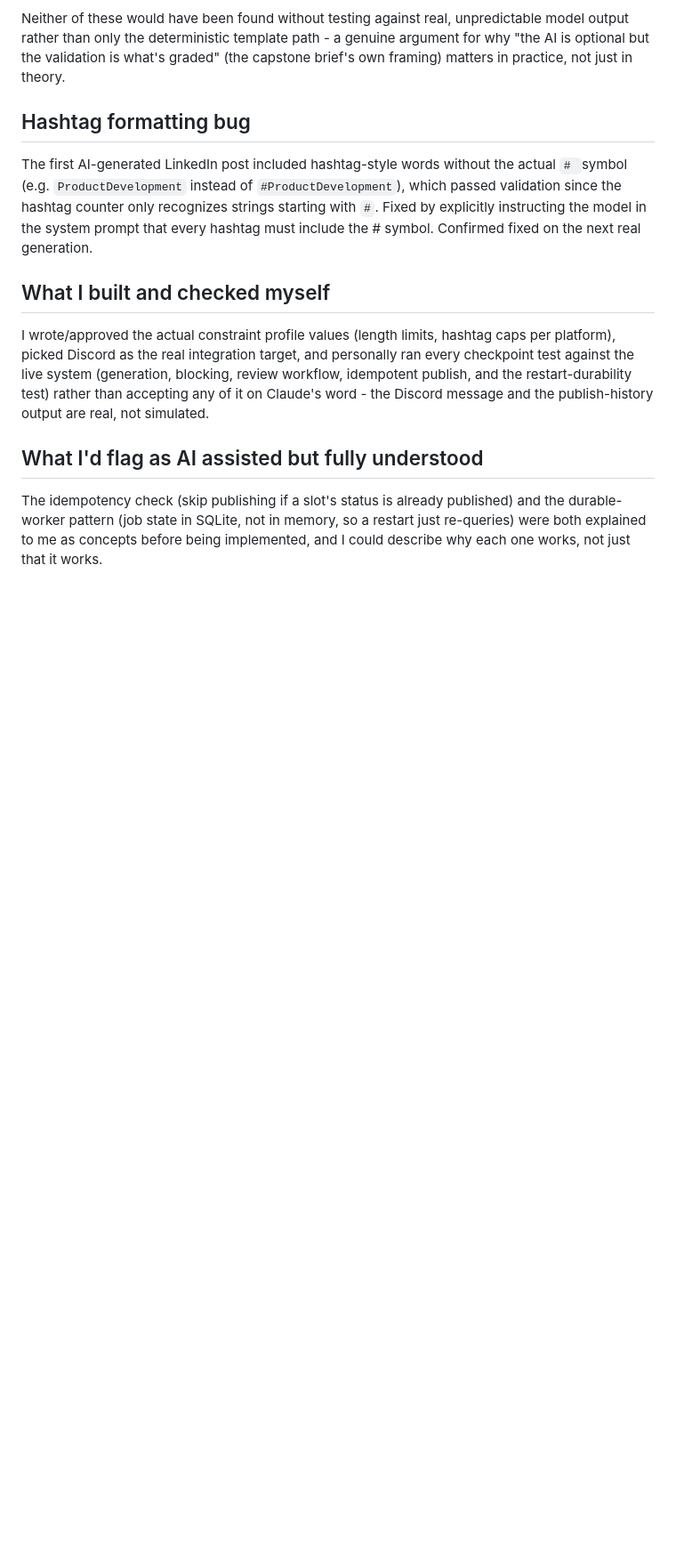
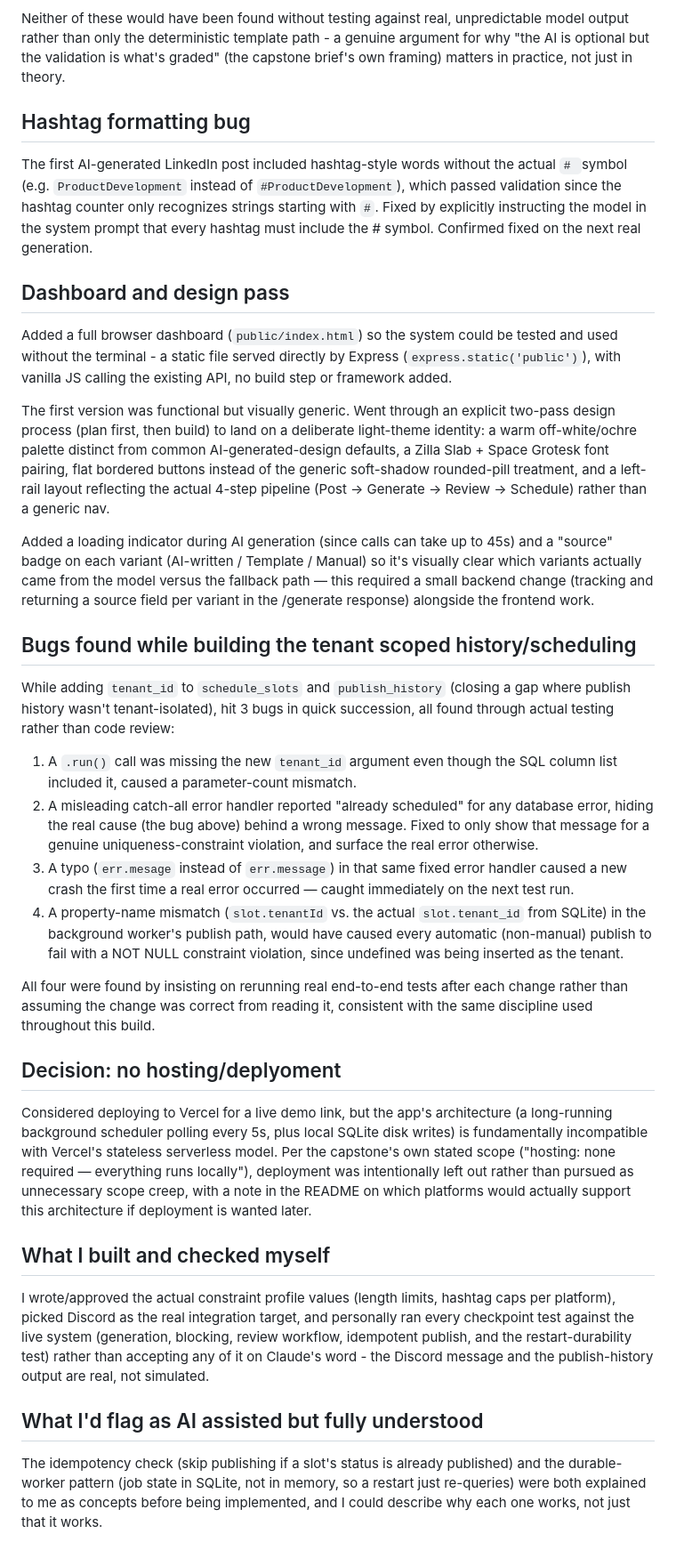
Before and after one commit to alicmerjem/flyrank-capstone-social-studio, a Markdown page: BUILDLOG.md, the part around the change. Shown at 89% size. GitHub-like rendering; blank space fills up the shorter version.

Commit message:
Update build log

```diff
--- a/BUILDLOG.md
+++ b/BUILDLOG.md
@@ -37,6 +37,25 @@ Neither of these would have been found without testing against real, unpredictab
 ## Hashtag formatting bug
 The first AI-generated LinkedIn post included hashtag-style words without the actual `# `symbol (e.g. `ProductDevelopment` instead of `#ProductDevelopment`), which passed validation since the hashtag counter only recognizes strings starting with `#`. Fixed by explicitly instructing the model in the system prompt that every hashtag must include the # symbol. Confirmed fixed on the next real generation.
 
+## Dashboard and design pass
+Added a full browser dashboard (`public/index.html`) so the system could be tested and used without the terminal - a static file served directly by Express (`express.static('public')`), with vanilla JS calling the existing API, no build step or framework added.
+
+The first version was functional but visually generic. Went through an explicit two-pass design process (plan first, then build) to land on a deliberate light-theme identity: a warm off-white/ochre palette distinct from common AI-generated-design defaults, a Zilla Slab + Space Grotesk font pairing, flat bordered buttons instead of the generic soft-shadow rounded-pill treatment, and a left-rail layout reflecting the actual 4-step pipeline (Post → Generate → Review → Schedule) rather than a generic nav.
+
+Added a loading indicator during AI generation (since calls can take up to 45s) and a "source" badge on each variant (AI-written / Template / Manual) so it's visually clear which variants actually came from the model versus the fallback path — this required a small backend change (tracking and returning a source field per variant in the /generate response) alongside the frontend work.
+
+## Bugs found while building the tenant scoped history/scheduling
+While adding `tenant_id` to `schedule_slots` and `publish_history` (closing a gap where publish history wasn't tenant-isolated), hit 3 bugs in quick succession, all found through actual testing rather than code review:
+1) A `.run()` call was missing the new `tenant_id` argument even though the SQL column list included it, caused a parameter-count mismatch.
+2) A misleading catch-all error handler reported "already scheduled" for any database error, hiding the real cause (the bug above) behind a wrong message. Fixed to only show that message for a genuine uniqueness-constraint violation, and surface the real error otherwise.
+3) A typo (`err.mesage` instead of `err.message`) in that same fixed error handler caused a new crash the first time a real error occurred — caught immediately on the next test run.
+4) A property-name mismatch (`slot.tenantId` vs. the actual `slot.tenant_id` from SQLite) in the background worker's publish path, would have caused every automatic (non-manual) publish to fail with a NOT NULL constraint violation, since undefined was being inserted as the tenant.
+
+All four were found by insisting on rerunning real end-to-end tests after each change rather than assuming the change was correct from reading it, consistent with the same discipline used throughout this build.
+
+## Decision: no hosting/deplyoment
+Considered deploying to Vercel for a live demo link, but the app's architecture (a long-running background scheduler polling every 5s, plus local SQLite disk writes) is fundamentally incompatible with Vercel's stateless serverless model. Per the capstone's own stated scope ("hosting: none required — everything runs locally"), deployment was intentionally left out rather than pursued as unnecessary scope creep, with a note in the README on which platforms would actually support this architecture if deployment is wanted later.
+
 ## What I built and checked myself
 I wrote/approved the actual constraint profile values (length limits, hashtag caps per platform), picked Discord as the real integration target, and personally ran every checkpoint test against the live system (generation, blocking, review workflow, idempotent publish, and the restart-durability test) rather than accepting any of it on Claude's word - the Discord message and the publish-history output are real, not simulated.
 
```
